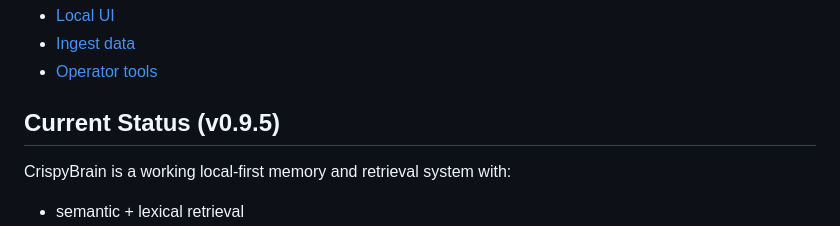
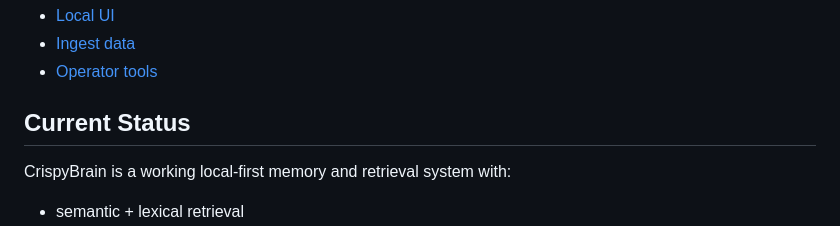
Before and after one commit to Crispy-Biscuits-AI/crispybrain, a Markdown page: README.md, the part around the change. Rendered like a GitHub page.

Commit message:
readme: remove stale current status version label

```diff
--- a/README.md
+++ b/README.md
@@ -39,7 +39,7 @@ It is a system that models evidence, conflict, and uncertainty explicitly.
 - [Ingest data](docs/ingest-text.md)
 - [Operator tools](docs/operator-quickstart.md)
 
-## Current Status (v0.9.5)
+## Current Status
 
 CrispyBrain is a working local-first memory and retrieval system with:
 
```
